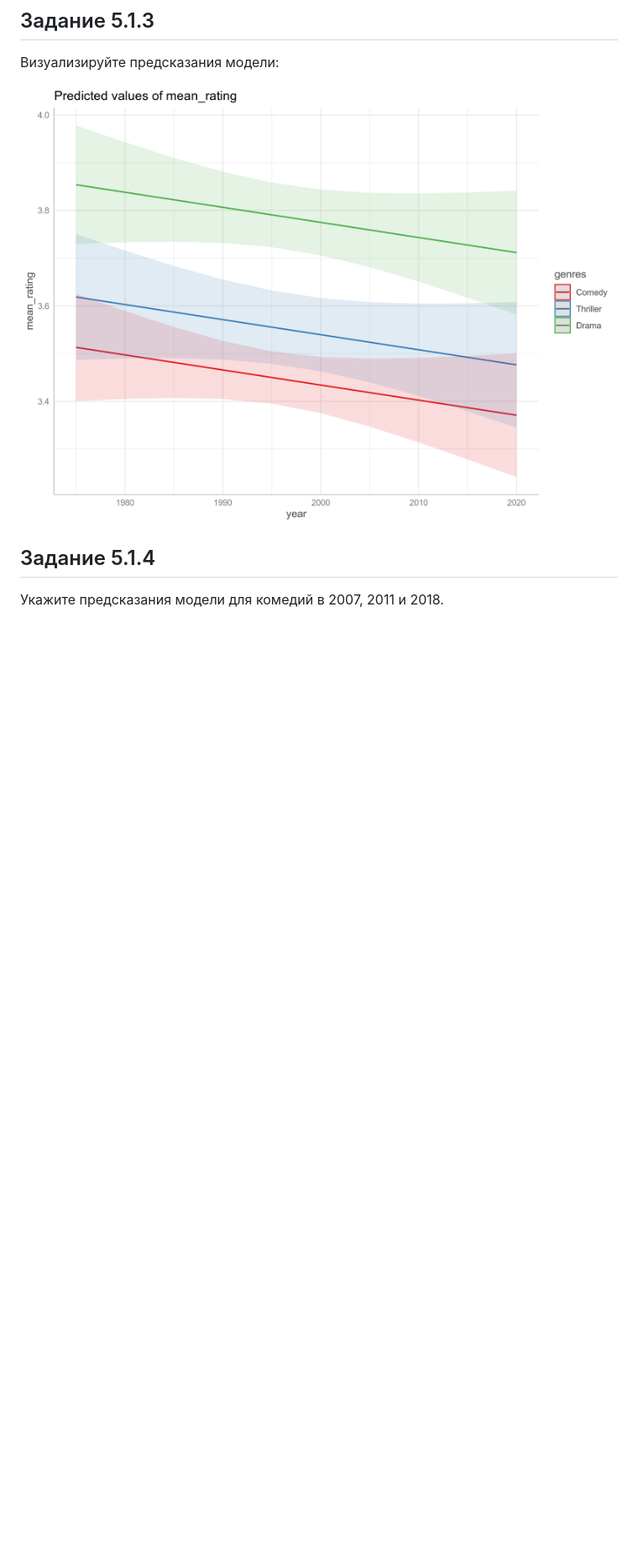
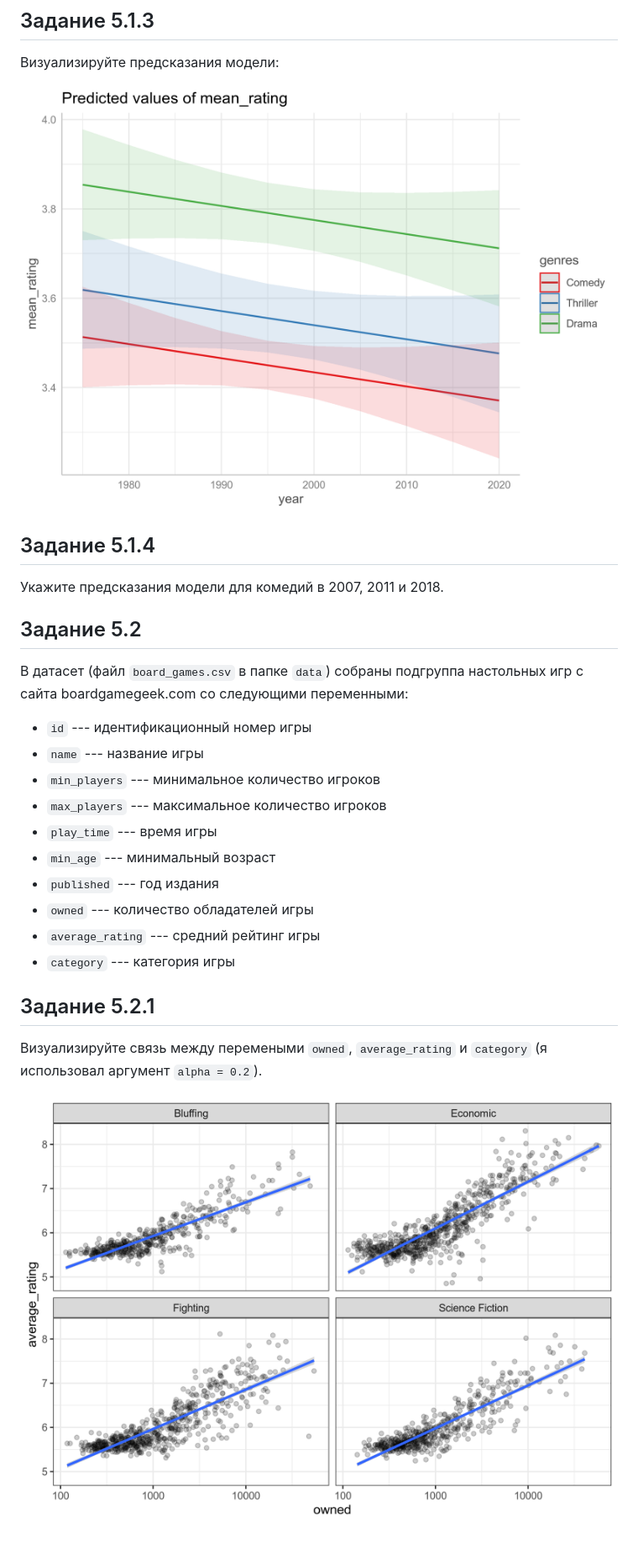
Before and after one commit to akryukov39/2020_da4l_hw5, a Markdown page: README.md, the part around the change. Shown: that part at 84% size. GitHub-like rendering; pictures changed too: task_5.1.2.png, task_5.2.1.png (added); blank space fills up the shorter version.

Commit message:
add data

```diff
--- a/README.md
+++ b/README.md
@@ -33,3 +33,22 @@ mean rating (comedy) = ... * year
 ## Задание 5.1.4
 
 Укажите предсказания модели для комедий в 2007, 2011 и 2018.
+
+## Задание 5.2
+В датасет (файл `board_games.csv` в папке `data`) собраны подгруппа настольных игр с сайта boardgamegeek.com со следующими переменными:
+
+* `id` --- идентификационный номер игры
+* `name` --- название игры
+* `min_players` --- минимальное количество игроков
+* `max_players` --- максимальное количество игроков
+* `play_time` --- время игры
+* `min_age` --- минимальный возраст
+* `published` --- год издания
+* `owned` --- количество обладателей игры
+* `average_rating` --- средний рейтинг игры
+* `category` --- категория игры
+
+## Задание 5.2.1
+Визуализируйте связь между перемеными `owned`, `average_rating` и `category` (я использовал аргумент `alpha = 0.2`).
+
+![](task_5.2.1.png)
```
Also changed, not shown: task_5.1.1.png, 1 other file.
